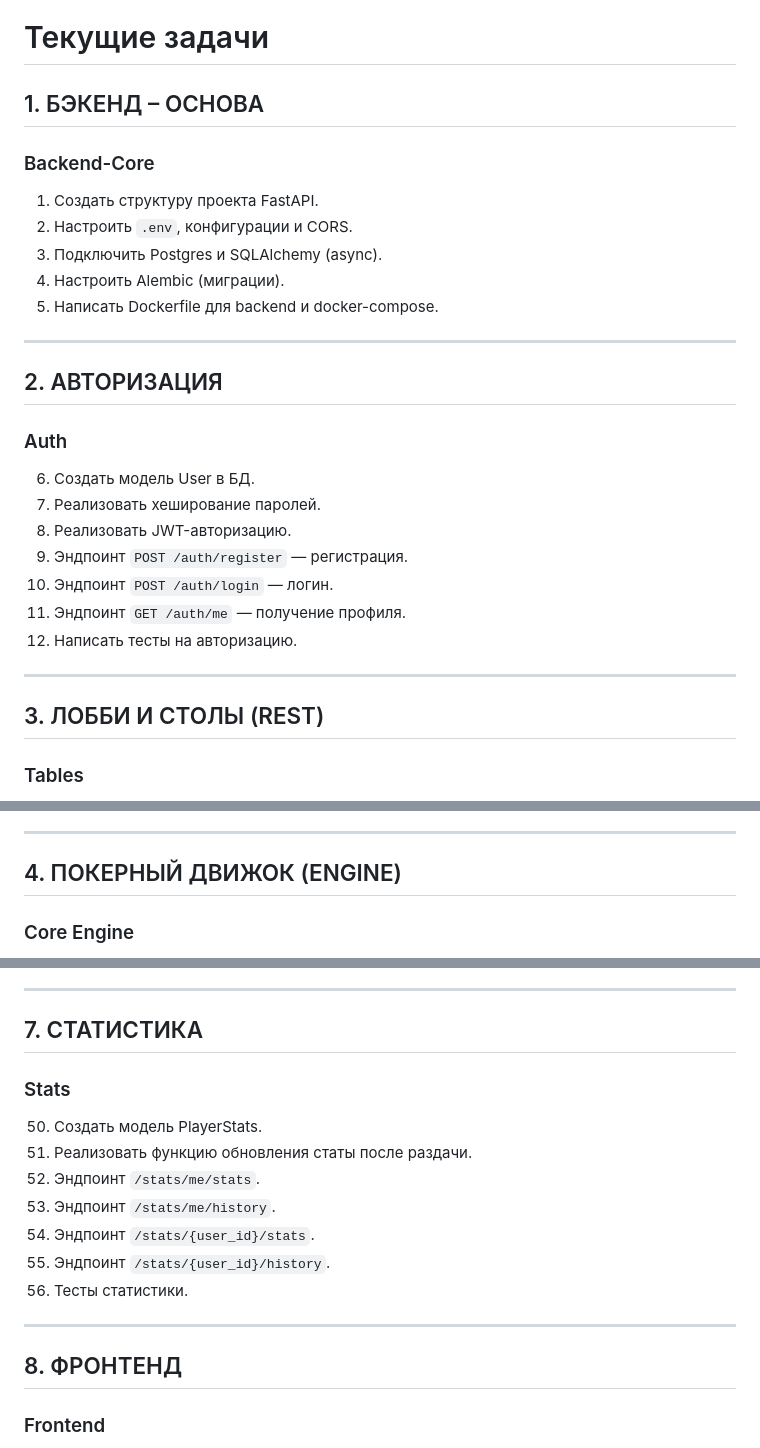
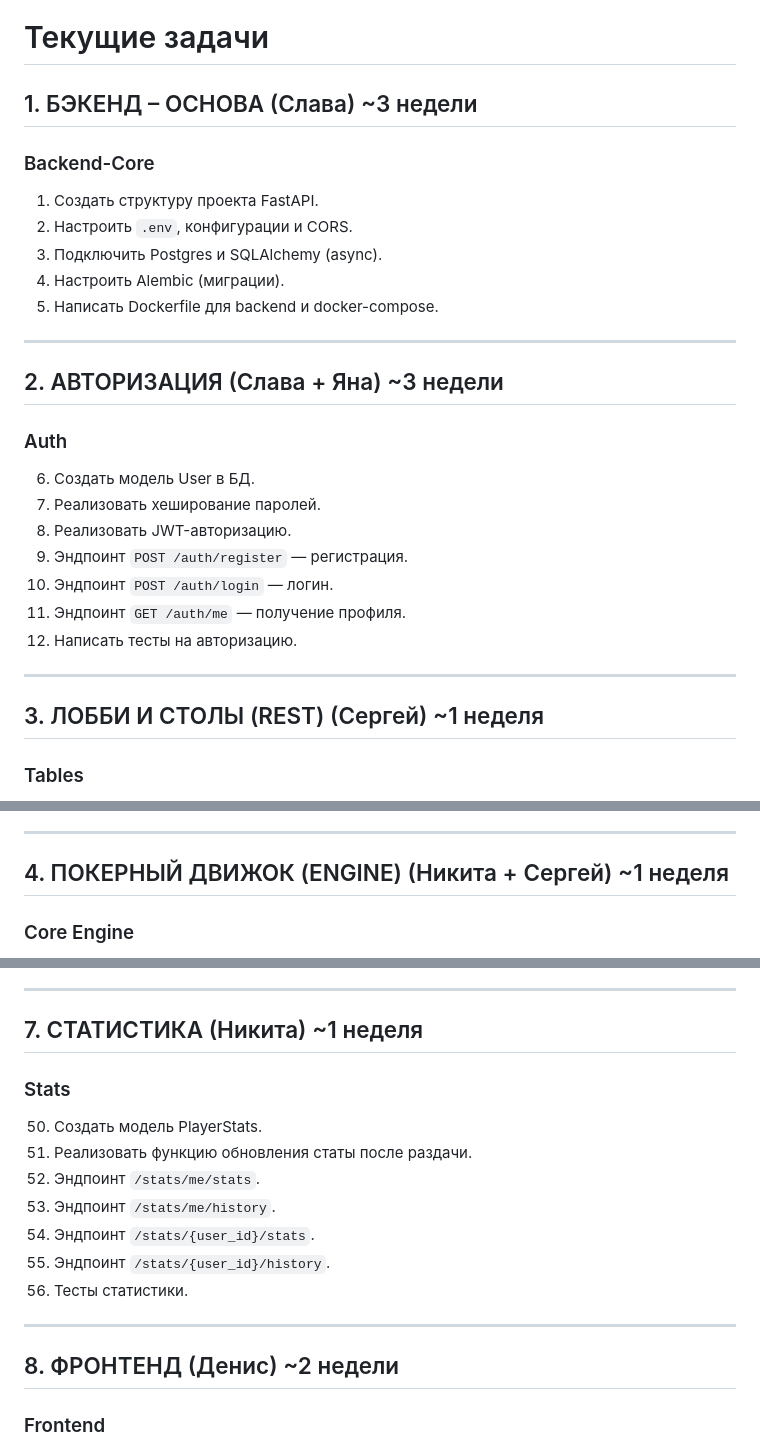
Before and after one commit to NobodyForYouCreator/higher-school-of-poker, a Markdown page: README.md, 3 parts joined by grey strips. Drawn GitHub-style.

Commit message:
task distribution

```diff
--- a/README.md
+++ b/README.md
@@ -1,6 +1,6 @@
 # Текущие задачи
 
-## 1. БЭКЕНД – ОСНОВА
+## 1. БЭКЕНД – ОСНОВА (Слава) ~3 недели
 
 ### Backend-Core
 1. Создать структуру проекта FastAPI.
@@ -11,7 +11,7 @@
 
 ---
 
-## 2. АВТОРИЗАЦИЯ
+## 2. АВТОРИЗАЦИЯ (Слава + Яна) ~3 недели
 
 ### Auth
 6. Создать модель User в БД.
@@ -24,7 +24,7 @@
 
 ---
 
-## 3. ЛОББИ И СТОЛЫ (REST)
+## 3. ЛОББИ И СТОЛЫ (REST) (Сергей) ~1 неделя
 
 ### Tables
 13. Создать модель Table (стол).
@@ -39,7 +39,7 @@
 
 ---
 
-## 4. ПОКЕРНЫЙ ДВИЖОК (ENGINE)
+## 4. ПОКЕРНЫЙ ДВИЖОК (ENGINE) (Никита + Сергей) ~1 неделя
 
 ### Core Engine
 22. Создать класс Card + enum Rank/Suit.
@@ -85,7 +85,7 @@
 
 ---
 
-## 7. СТАТИСТИКА
+## 7. СТАТИСТИКА (Никита) ~1 неделя
 
 ### Stats
 50. Создать модель PlayerStats.
@@ -98,7 +98,7 @@
 
 ---
 
-## 8. ФРОНТЕНД
+## 8. ФРОНТЕНД (Денис) ~2 недели
 
 ### Frontend
 57. Инициализировать проект React + Vite + TS.
```
Also changed, not shown: other parts of README.md (+3 -3 lines).
